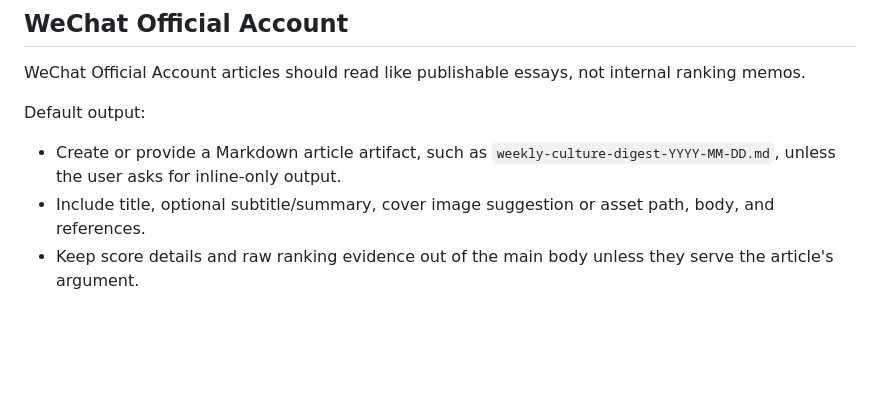
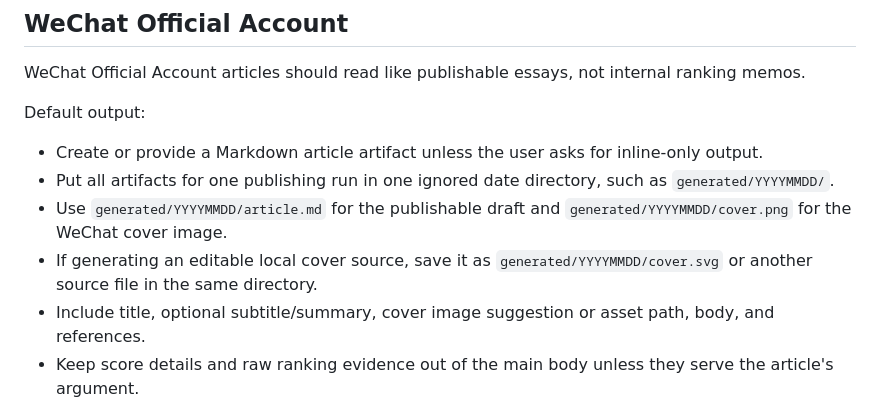
Before and after one commit to cody1991/culture-trend-curator, a Markdown page: references/publishing_formats.md, the part around the change. Drawn GitHub-style; blank space fills up the shorter version.

```diff
--- a/references/publishing_formats.md
+++ b/references/publishing_formats.md
@@ -14,7 +14,10 @@ WeChat Official Account articles should read like publishable essays, not intern
 
 Default output:
 
-- Create or provide a Markdown article artifact, such as `weekly-culture-digest-YYYY-MM-DD.md`, unless the user asks for inline-only output.
+- Create or provide a Markdown article artifact unless the user asks for inline-only output.
+- Put all artifacts for one publishing run in one ignored date directory, such as `generated/YYYYMMDD/`.
+- Use `generated/YYYYMMDD/article.md` for the publishable draft and `generated/YYYYMMDD/cover.png` for the WeChat cover image.
+- If generating an editable local cover source, save it as `generated/YYYYMMDD/cover.svg` or another source file in the same directory.
 - Include title, optional subtitle/summary, cover image suggestion or asset path, body, and references.
 - Keep score details and raw ranking evidence out of the main body unless they serve the article's argument.
 - Put source links inline on titles only if the user's publishing workflow preserves them. For the final references section, always use plain text lines instead of Markdown links, bullets, numbered lists, or indentation.
```
Also changed, not shown: README.md (+7 -3 lines).
